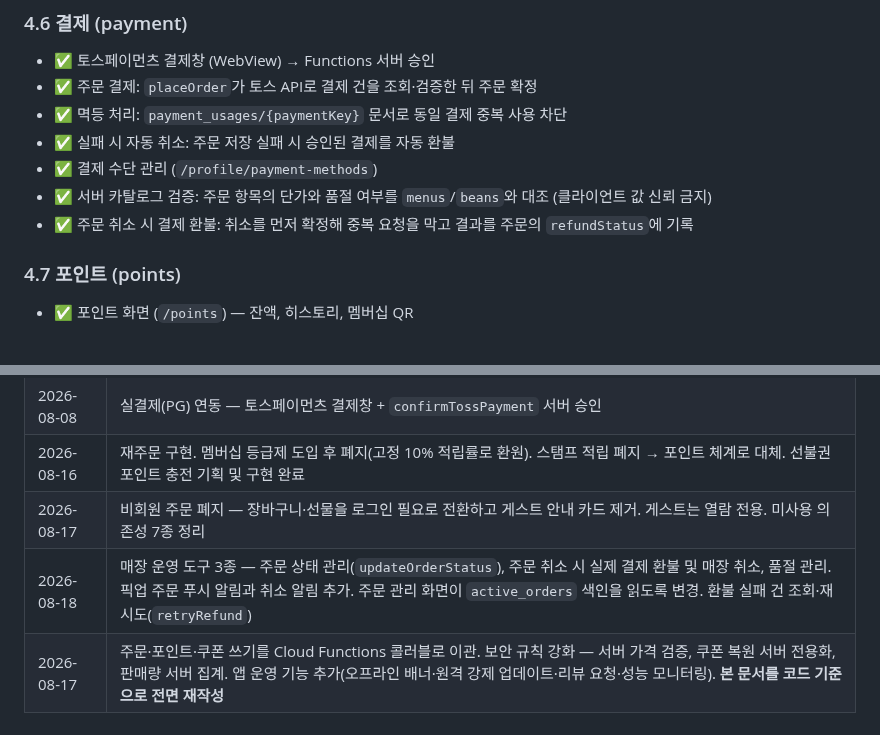
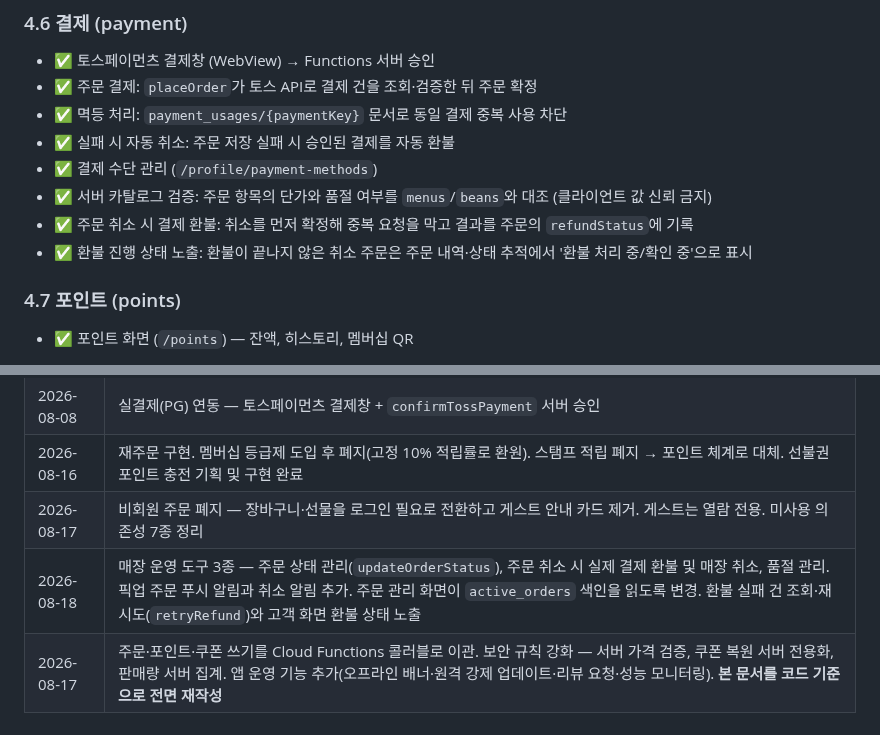
Before and after one commit to suengwone/ethanscafe, a Markdown page: REQUIREMENTS.md, 2 parts joined by grey strips. GitHub-like rendering.

Commit message:
Document customer-facing refund status
Co-Authored-By: Claude Opus 5 (1M context) <noreply@anthropic.com>

```diff
--- a/REQUIREMENTS.md
+++ b/REQUIREMENTS.md
@@ -94,6 +94,7 @@
 - ✅ 결제 수단 관리 (`/profile/payment-methods`)
 - ✅ 서버 카탈로그 검증: 주문 항목의 단가와 품절 여부를 `menus`/`beans`와 대조 (클라이언트 값 신뢰 금지)
 - ✅ 주문 취소 시 결제 환불: 취소를 먼저 확정해 중복 요청을 막고 결과를 주문의 `refundStatus`에 기록
+- ✅ 환불 진행 상태 노출: 환불이 끝나지 않은 취소 주문은 주문 내역·상태 추적에서 '환불 처리 중/확인 중'으로 표시
 
 ### 4.7 포인트 (points)
 - ✅ 포인트 화면 (`/points`) — 잔액, 히스토리, 멤버십 QR
@@ -332,5 +333,5 @@
 | 2026-08-08 | 실결제(PG) 연동 — 토스페이먼츠 결제창 + `confirmTossPayment` 서버 승인 |
 | 2026-08-16 | 재주문 구현. 멤버십 등급제 도입 후 폐지(고정 10% 적립률로 환원). 스탬프 적립 폐지 → 포인트 체계로 대체. 선불권 포인트 충전 기획 및 구현 완료 |
 | 2026-08-17 | 비회원 주문 폐지 — 장바구니·선물을 로그인 필요로 전환하고 게스트 안내 카드 제거. 게스트는 열람 전용. 미사용 의존성 7종 정리 |
-| 2026-08-18 | 매장 운영 도구 3종 — 주문 상태 관리(`updateOrderStatus`), 주문 취소 시 실제 결제 환불 및 매장 취소, 품절 관리. 픽업 주문 푸시 알림과 취소 알림 추가. 주문 관리 화면이 `active_orders` 색인을 읽도록 변경. 환불 실패 건 조회·재시도(`retryRefund`) |
+| 2026-08-18 | 매장 운영 도구 3종 — 주문 상태 관리(`updateOrderStatus`), 주문 취소 시 실제 결제 환불 및 매장 취소, 품절 관리. 픽업 주문 푸시 알림과 취소 알림 추가. 주문 관리 화면이 `active_orders` 색인을 읽도록 변경. 환불 실패 건 조회·재시도(`retryRefund`)와 고객 화면 환불 상태 노출 |
 | 2026-08-17 | 주문·포인트·쿠폰 쓰기를 Cloud Functions 콜러블로 이관. 보안 규칙 강화 — 서버 가격 검증, 쿠폰 복원 서버 전용화, 판매량 서버 집계. 앱 운영 기능 추가(오프라인 배너·원격 강제 업데이트·리뷰 요청·성능 모니터링). **본 문서를 코드 기준으로 전면 재작성** |
```
